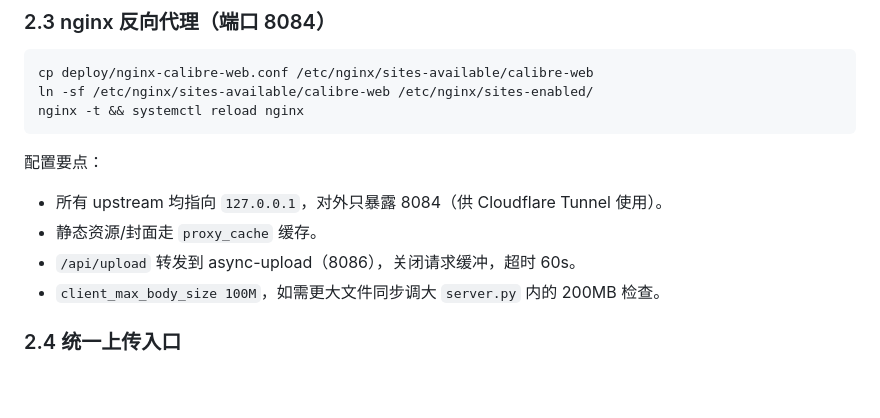
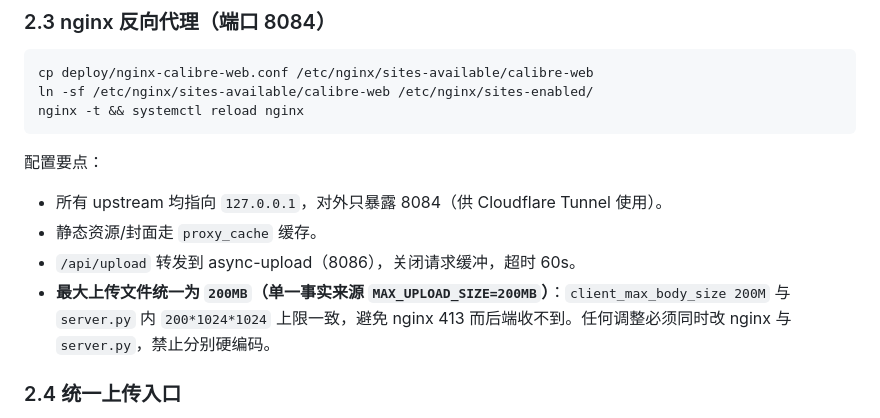
Before and after one commit to AiNi1823/calibre-stack, a Markdown page: docs/deployment.md, the part around the change. GitHub-like rendering; blank space fills up the shorter version.

````diff
--- a/docs/deployment.md
+++ b/docs/deployment.md
@@ -37,11 +37,11 @@ ln -sf /etc/nginx/sites-available/calibre-web /etc/nginx/sites-enabled/
 nginx -t && systemctl reload nginx
 ```
 
-配置要点：
+ 配置要点：
 - 所有 upstream 均指向 `127.0.0.1`，对外只暴露 8084（供 Cloudflare Tunnel 使用）。
 - 静态资源/封面走 `proxy_cache` 缓存。
 - `/api/upload` 转发到 async-upload（8086），关闭请求缓冲，超时 60s。
-- `client_max_body_size 100M`，如需更大文件同步调大 `server.py` 内的 200MB 检查。
+- **最大上传文件统一为 `200MB`（单一事实来源 `MAX_UPLOAD_SIZE=200MB`）**：`client_max_body_size 200M` 与 `server.py` 内 `200*1024*1024` 上限一致，避免 nginx 413 而后端收不到。任何调整必须同时改 nginx 与 `server.py`，禁止分别硬编码。
 
 ### 2.4 统一上传入口
 
````
Also changed, not shown: docs/design/02-task-store-api.md (+1 -1 lines), docs/requirements.md (+3 -2 lines).
